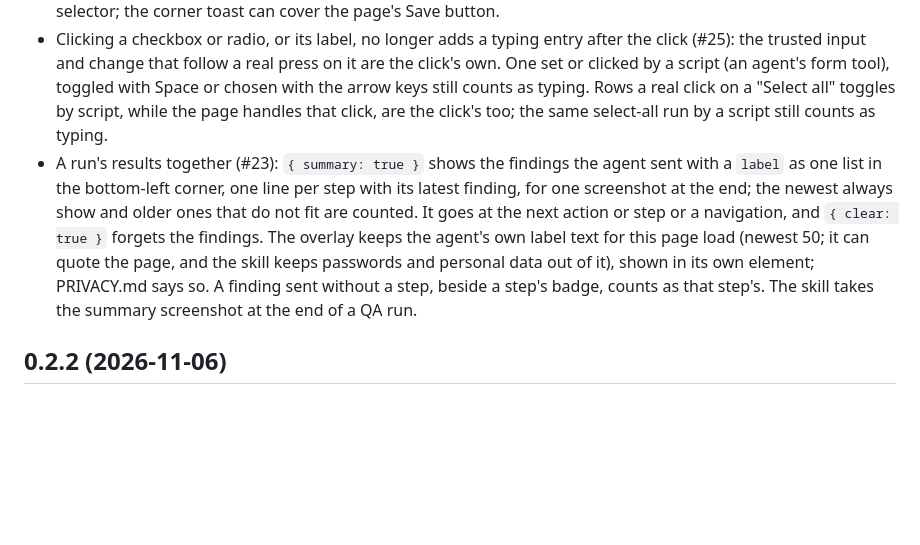
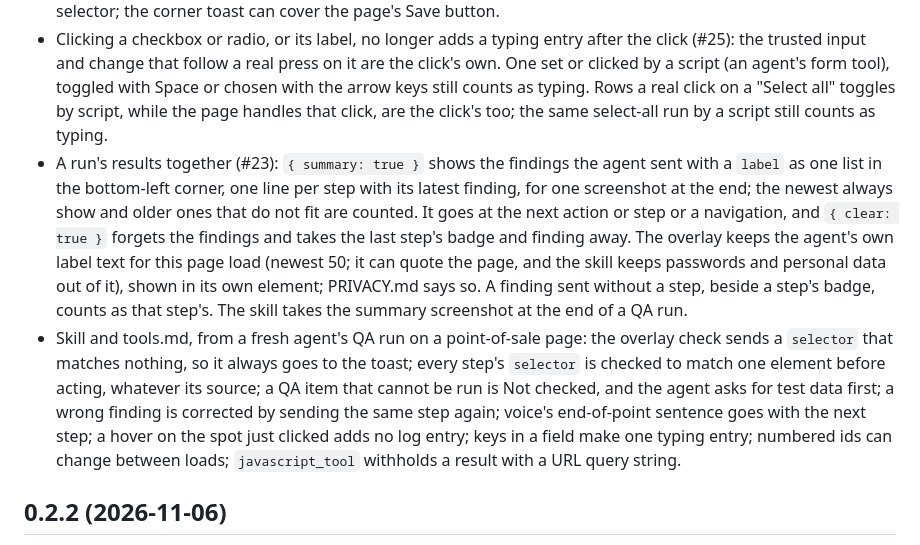
Before and after one commit to ahmadrazainbox/over-the-shoulder, a Markdown page: CHANGELOG.md, the part around the change. Rendered like a GitHub page; blank space fills up the shorter version.

```diff
--- a/CHANGELOG.md
+++ b/CHANGELOG.md
@@ -11,14 +11,21 @@
   script (an agent's form tool), toggled with Space or chosen with the arrow keys still counts as typing.
   Rows a real click on a "Select all" toggles by script, while the page handles that click, are the
   click's too; the same select-all run by a script still counts as typing.
-- A run's results together (#23): `{ summary: true }` shows the findings the agent sent with a `label`
-  as one list in the bottom-left corner, one line per step with its latest finding, for one screenshot at
+- A run's results together (#23): `{ summary: true }` shows the findings the agent sent with a `label` as
+  one list in the bottom-left corner, one line per step with its latest finding, for one screenshot at
   the end; the newest always show and older ones that do not fit are counted. It goes at the next action
-  or step or a navigation, and `{ clear: true }` forgets the findings. The overlay keeps the agent's own
-  label text for this page load (newest 50; it can quote the page, and the skill keeps passwords and
-  personal data out of it), shown in its own element; PRIVACY.md says so. A finding sent without a step,
-  beside a step's badge, counts as that step's. The skill takes the summary screenshot at the end of a QA
-  run.
+  or step or a navigation, and `{ clear: true }` forgets the findings and takes the last step's badge and
+  finding away. The overlay keeps the agent's own label text for this page load (newest 50; it can quote
+  the page, and the skill keeps passwords and personal data out of it), shown in its own element;
+  PRIVACY.md says so. A finding sent without a step, beside a step's badge, counts as that step's. The
+  skill takes the summary screenshot at the end of a QA run.
+- Skill and tools.md, from a fresh agent's QA run on a point-of-sale page: the overlay check sends a
+  `selector` that matches nothing, so it always goes to the toast; every step's `selector` is checked to
+  match one element before acting, whatever its source; a QA item that cannot be run is Not checked, and
+  the agent asks for test data first; a wrong finding is corrected by sending the same step again; voice's
+  end-of-point sentence goes with the next step; a hover on the spot just clicked adds no log entry; keys
+  in a field make one typing entry; numbered ids can change between loads; `javascript_tool` withholds a
+  result with a URL query string.
 
 ## 0.2.2 (2026-11-06)
 
```
Also changed, not shown: README.md (+2 -2 lines).
